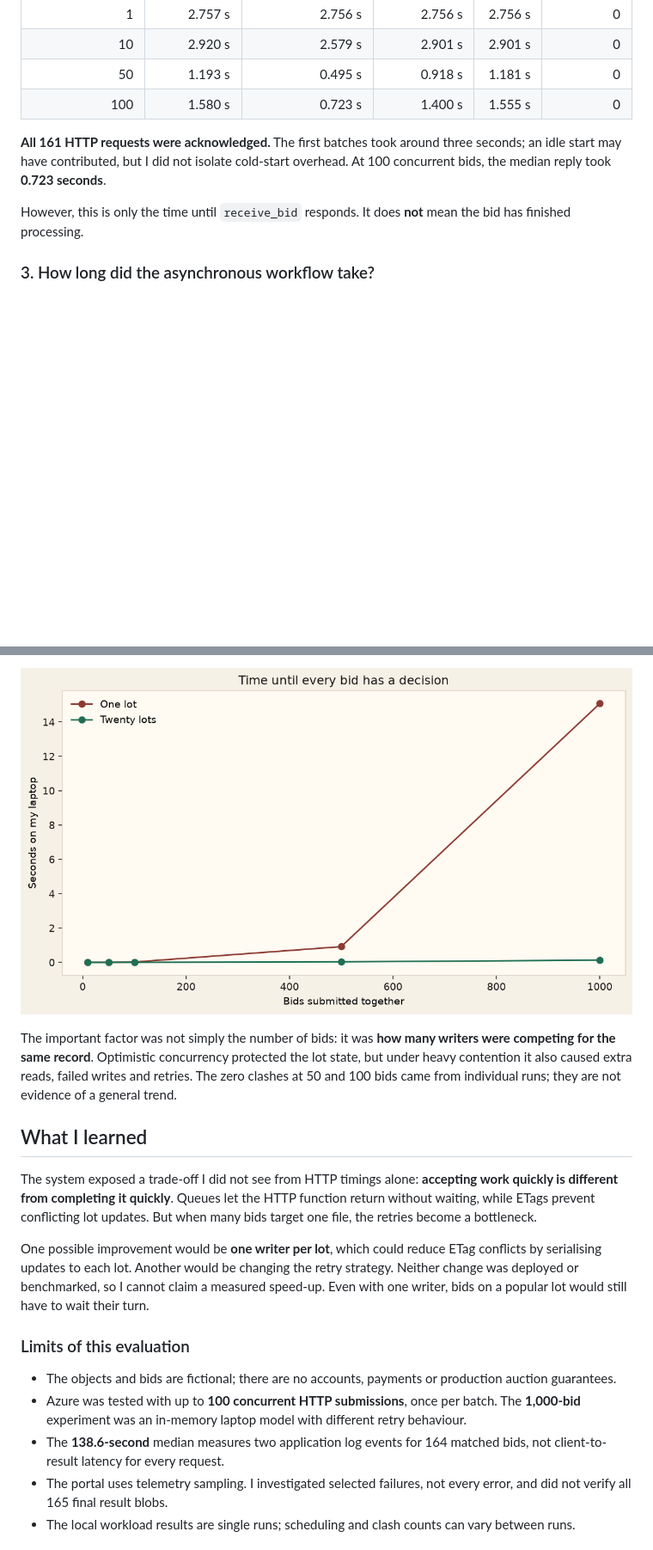
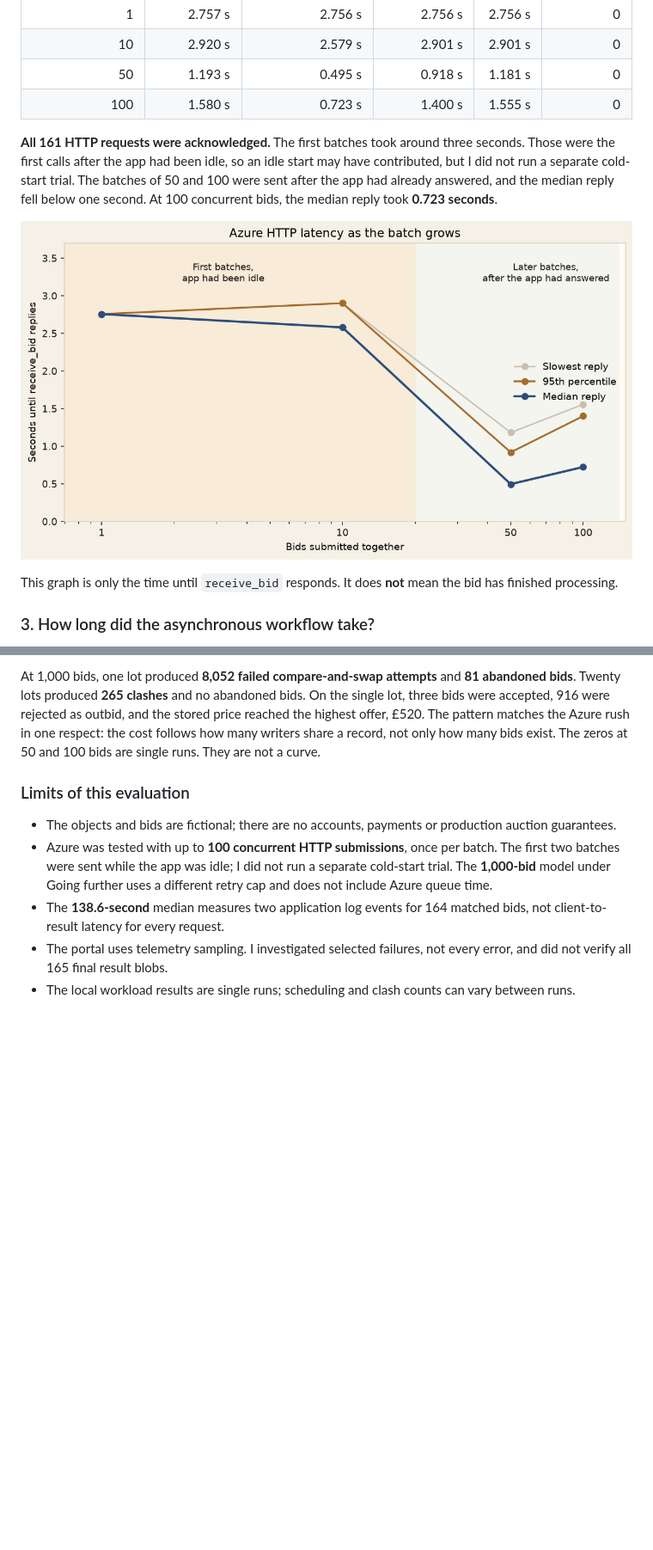
Before and after one commit to allisala/auction-house, a Markdown page: README.md, 2 parts joined by grey strips. Shown at 86% size. Drawn GitHub-style; pictures changed too: figures/azure-http-latency.png (added); blank space fills up the shorter version.

Commit message:
Move the laptop model to Going further and graph the Azure HTTP times.

```diff
--- a/README.md
+++ b/README.md
@@ -92,9 +92,11 @@ I submitted batches of **1, 10, 50 and 100 concurrent HTTP requests**, all for t
 | 50 | 1.193 s | 0.495 s | 0.918 s | 1.181 s | 0 |
 | 100 | 1.580 s | 0.723 s | 1.400 s | 1.555 s | 0 |
 
-**All 161 HTTP requests were acknowledged.** The first batches took around three seconds; an idle start may have contributed, but I did not isolate cold-start overhead. At 100 concurrent bids, the median reply took **0.723 seconds**.
+**All 161 HTTP requests were acknowledged.** The first batches took around three seconds. Those were the first calls after the app had been idle, so an idle start may have contributed, but I did not run a separate cold-start trial. The batches of 50 and 100 were sent after the app had already answered, and the median reply fell below one second. At 100 concurrent bids, the median reply took **0.723 seconds**.
 
-However, this is only the time until `receive_bid` responds. It does **not** mean the bid has finished processing.
+![Median, 95th percentile and slowest HTTP reply as the number of simultaneous bids grows. The first two batches were sent while the app was idle.](figures/azure-http-latency.png)
+
+This graph is only the time until `receive_bid` responds. It does **not** mean the bid has finished processing.
 
 ### 3. How long did the asynchronous workflow take?
 
@@ -142,18 +154,10 @@ At 1,000 bids, the one-lot case had **8,052 failed compare-and-swap attempts** a
 
-![Local experiment: processing time for one lot versus twenty lots.](figures/latency.png)
-
-The important factor was not simply the number of bids: it was **how many writers were competing for the same record**. Optimistic concurrency protected the lot state, but under heavy contention it also caused extra reads, failed writes and retries. The zero clashes at 50 and 100 bids came from individual runs; they are not evidence of a general trend.
-
-## What I learned
-
-The system exposed a trade-off I did not see from HTTP timings alone: **accepting work quickly is different from completing it quickly**. Queues let the HTTP function return without waiting, while ETags prevent conflicting lot updates. But when many bids target one file, the retries become a bottleneck.
-
-One possible improvement would be **one writer per lot**, which could reduce ETag conflicts by serialising updates to each lot. Another would be changing the retry strategy. Neither change was deployed or benchmarked, so I cannot claim a measured speed-up. Even with one writer, bids on a popular lot would still have to wait their turn.
+At 1,000 bids, one lot produced **8,052 failed compare-and-swap attempts** and **81 abandoned bids**. Twenty lots produced **265 clashes** and no abandoned bids. On the single lot, three bids were accepted, 916 were rejected as outbid, and the stored price reached the highest offer, £520. The pattern matches the Azure rush in one respect: the cost follows how many writers share a record, not only how many bids exist. The zeros at 50 and 100 bids are single runs. They are not a curve.
 
 ### Limits of this evaluation
 
 - The objects and bids are fictional; there are no accounts, payments or production auction guarantees.
-- Azure was tested with up to **100 concurrent HTTP submissions**, once per batch. The **1,000-bid** experiment was an in-memory laptop model with different retry behaviour.
+- Azure was tested with up to **100 concurrent HTTP submissions**, once per batch. The first two batches were sent while the app was idle; I did not run a separate cold-start trial. The **1,000-bid** model under Going further uses a different retry cap and does not include Azure queue time.
 - The **138.6-second** median measures two application log events for 164 matched bids, not client-to-result latency for every request.
 - The portal uses telemetry sampling. I investigated selected failures, not every error, and did not verify all 165 final result blobs.
 - The local workload results are single runs; scheduling and clash counts can vary between runs.
```
Also changed, not shown: other parts of README.md (+14 -4 lines).
